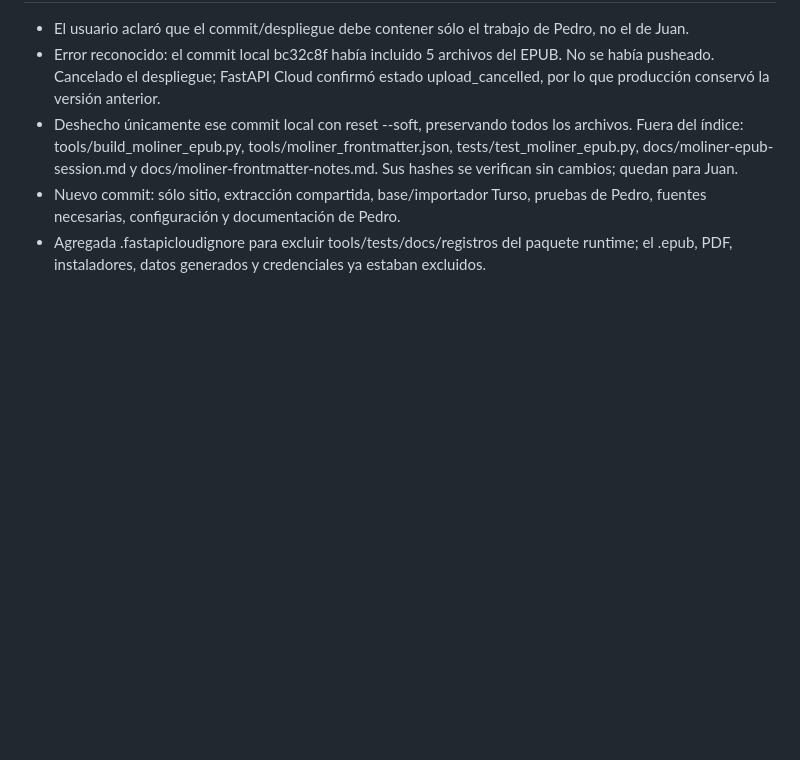
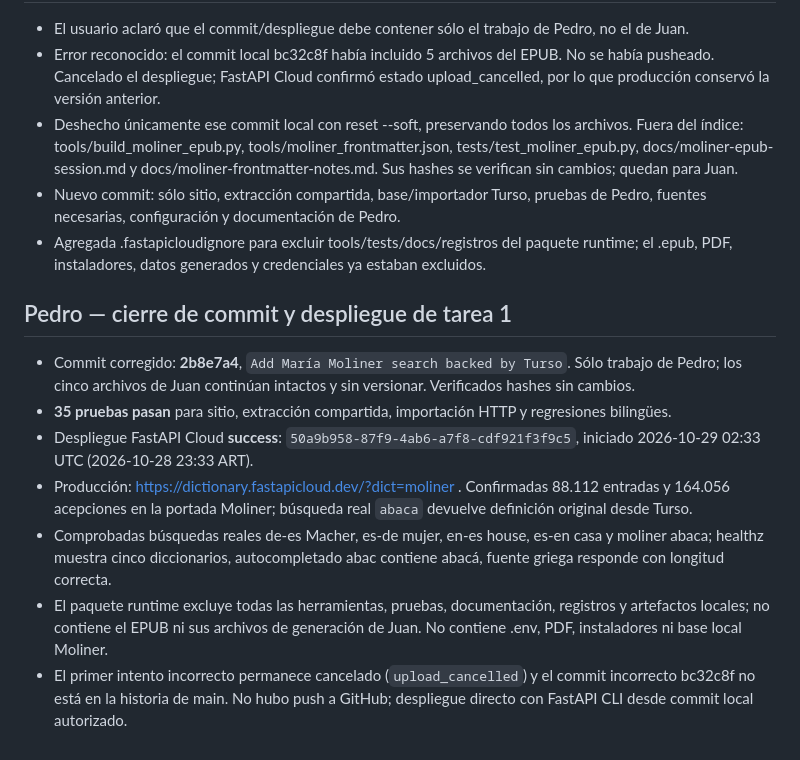
Before and after one commit to mgaitan/dictionary, a Markdown page: session.md, the part around the change. GitHub-like rendering; blank space fills up the shorter version.

Commit message:
Record verified Moliner production deployment

```diff
--- a/session.md
+++ b/session.md
@@ -109,3 +109,12 @@ No se publicaron cambios ni se ejecutaron instaladores. EPUB continúa con Juan.
 - Deshecho únicamente ese commit local con reset --soft, preservando todos los archivos. Fuera del índice: tools/build_moliner_epub.py, tools/moliner_frontmatter.json, tests/test_moliner_epub.py, docs/moliner-epub-session.md y docs/moliner-frontmatter-notes.md. Sus hashes se verifican sin cambios; quedan para Juan.
 - Nuevo commit: sólo sitio, extracción compartida, base/importador Turso, pruebas de Pedro, fuentes necesarias, configuración y documentación de Pedro.
 - Agregada .fastapicloudignore para excluir tools/tests/docs/registros del paquete runtime; el .epub, PDF, instaladores, datos generados y credenciales ya estaban excluidos.
+
+## Pedro — cierre de commit y despliegue de tarea 1
+- Commit corregido: **2b8e7a4**, `Add María Moliner search backed by Turso`. Sólo trabajo de Pedro; los cinco archivos de Juan continúan intactos y sin versionar. Verificados hashes sin cambios.
+- **35 pruebas pasan** para sitio, extracción compartida, importación HTTP y regresiones bilingües.
+- Despliegue FastAPI Cloud **success**: `50a9b958-87f9-4ab6-a7f8-cdf921f3f9c5`, iniciado 2026-10-29 02:33 UTC (2026-10-28 23:33 ART).
+- Producción: https://dictionary.fastapicloud.dev/?dict=moliner . Confirmadas 88.112 entradas y 164.056 acepciones en la portada Moliner; búsqueda real `abaca` devuelve definición original desde Turso.
+- Comprobadas búsquedas reales de-es Macher, es-de mujer, en-es house, es-en casa y moliner abaca; healthz muestra cinco diccionarios, autocompletado abac contiene abacá, fuente griega responde con longitud correcta.
+- El paquete runtime excluye todas las herramientas, pruebas, documentación, registros y artefactos locales; no contiene el EPUB ni sus archivos de generación de Juan. No contiene .env, PDF, instaladores ni base local Moliner.
+- El primer intento incorrecto permanece cancelado (`upload_cancelled`) y el commit incorrecto bc32c8f no está en la historia de main. No hubo push a GitHub; despliegue directo con FastAPI CLI desde commit local autorizado.
```
Also changed, not shown: chat.md (+3 -0 lines).
